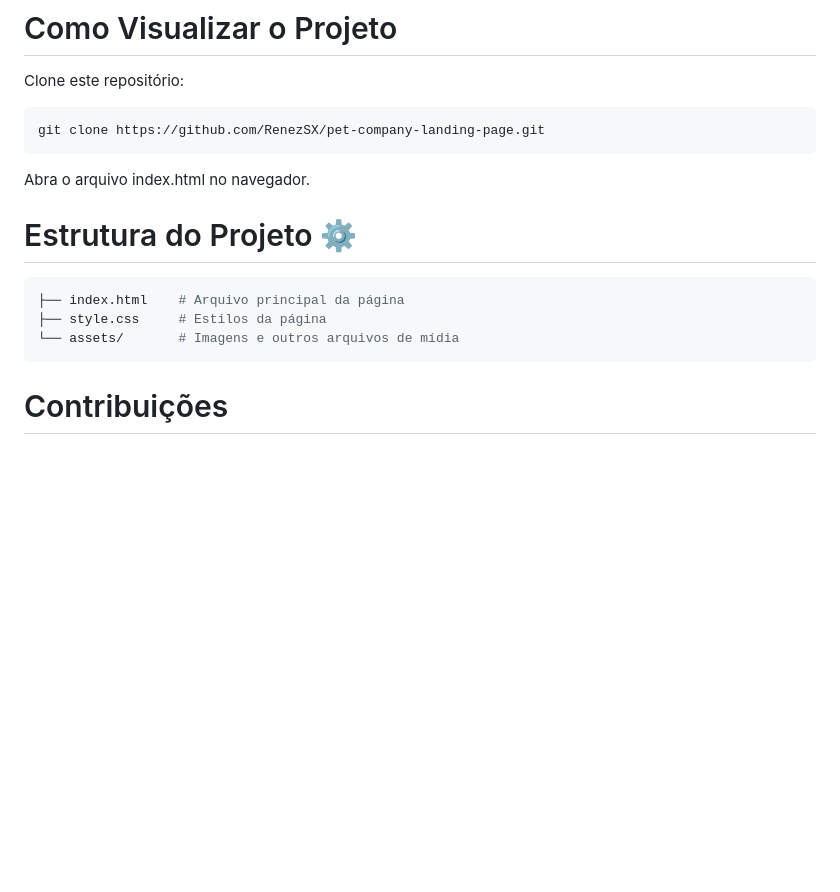
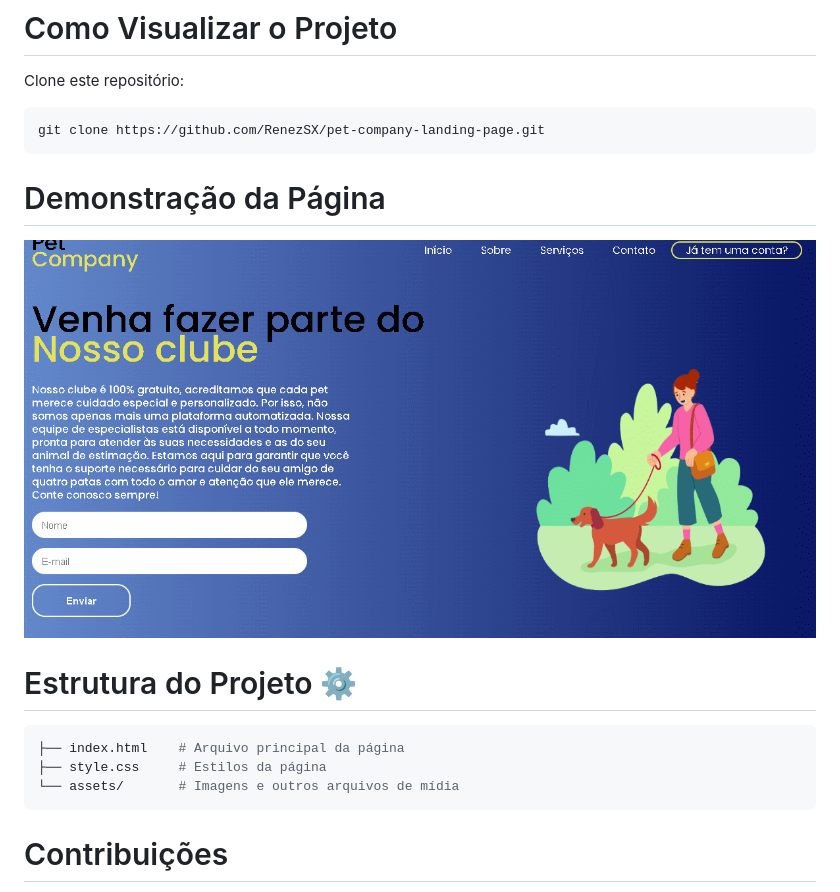
Before and after one commit to RenezSX/LANDING-PAGE, a Markdown page: README.md, the part around the change. GitHub-like rendering; pictures changed too: assets/gif-demonstração.gif (added); blank space fills up the shorter version.

Commit message:
Adicionando GIF no readme

````diff
--- a/README.md
+++ b/README.md
@@ -23,7 +23,9 @@ Clone este repositório:
 ```bash
 git clone https://github.com/RenezSX/pet-company-landing-page.git
 ```
-Abra o arquivo index.html no navegador.
+
+# Demonstração da Página
+![Preview da Página de Login](/assets/gif-demonstração.gif)
 
 # Estrutura do Projeto ⚙️
 ```bash
@@ -31,6 +33,7 @@ Abra o arquivo index.html no navegador.
 ├── style.css     # Estilos da página
 └── assets/       # Imagens e outros arquivos de mídia
 ```
+
 
 # Contribuições
 Contribuições são bem-vindas! Sinta-se à vontade para abrir issues e pull requests.
````
